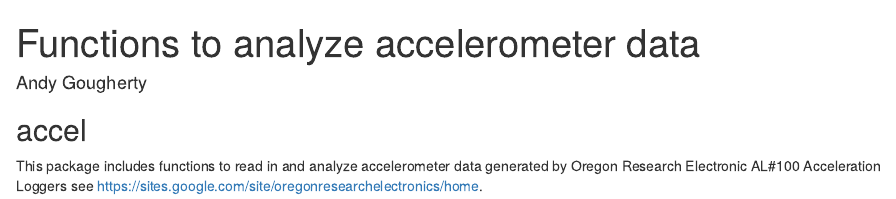
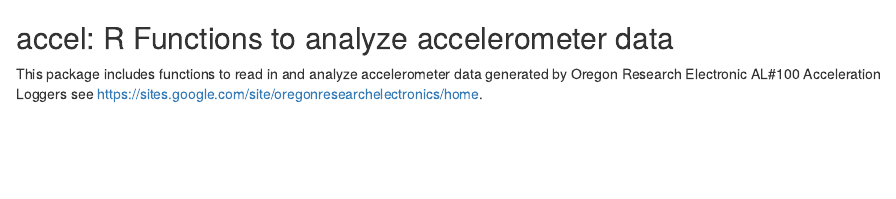
Before and after one commit to agougher/accel, an R Markdown document (README.Rmd): the page in a window 1100 px wide, from its top. Rendered offline with R 4.5, knitr and Pandoc, with nearby package versions.

Commit message:
Adding readme

```diff
--- a/README.Rmd
+++ b/README.Rmd
@@ -1,9 +1,3 @@
----
-title: "Functions to analyze accelerometer data"
-author: "Andy Gougherty"
-output: html_document
----
-
-## accel
+## accel: R Functions to analyze accelerometer data
 
 This package includes functions to read in and analyze accelerometer data generated by Oregon Research Electronic AL#100 Acceleration Loggers see <https://sites.google.com/site/oregonresearchelectronics/home>.
```
